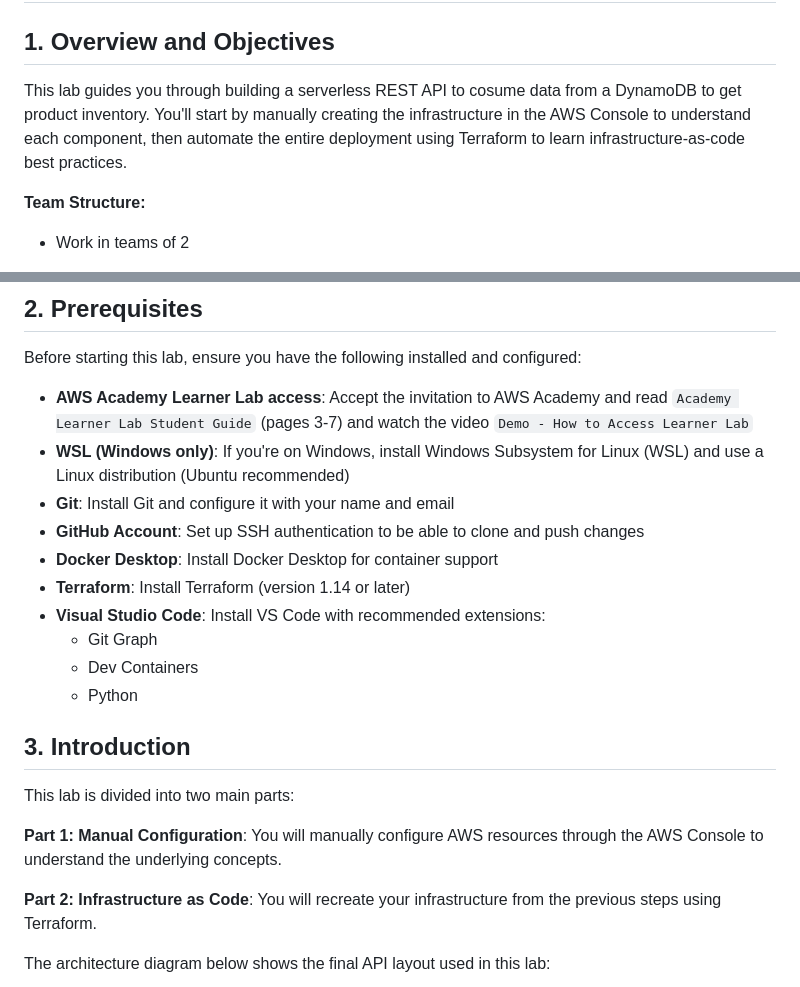
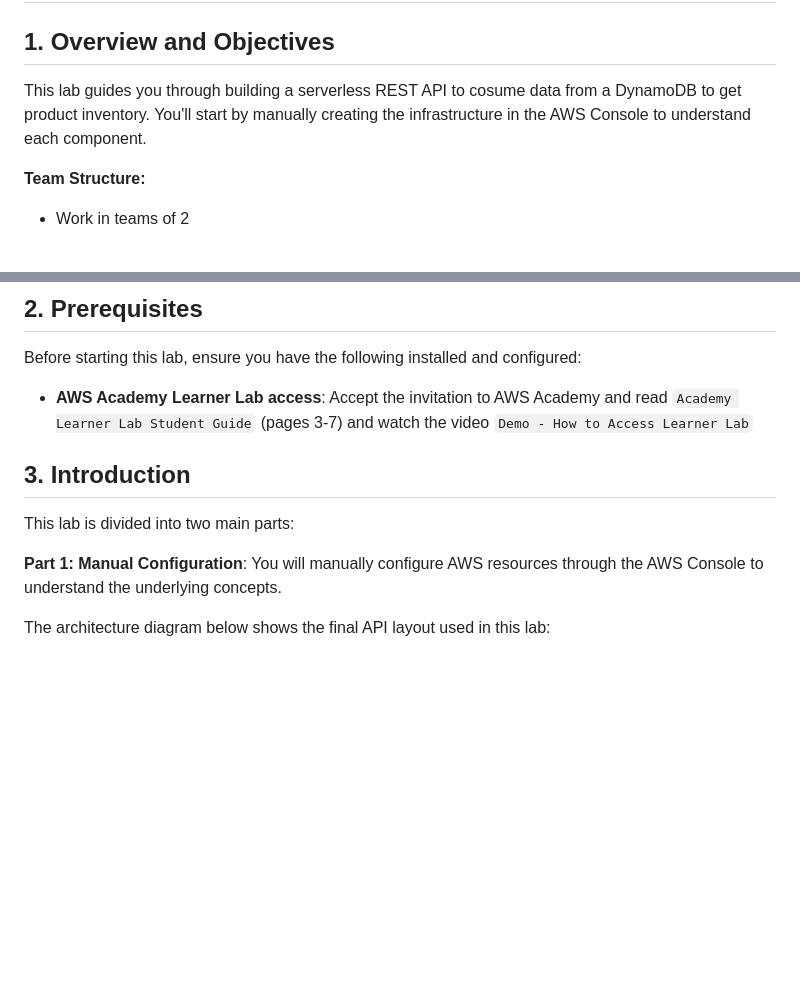
Before and after one commit to irearroyo/ccc-lab2, a Markdown page: README.md, 2 parts joined by grey strips. GitHub-like rendering; blank space fills up the shorter version.

```diff
--- a/README.md
+++ b/README.md
@@ -3,7 +3,7 @@
 
 ## 1. Overview and Objectives
 
-This lab guides you through building a serverless REST API to cosume data from a DynamoDB to get product inventory. You'll start by manually creating the infrastructure in the AWS Console to understand each component, then automate the entire deployment using Terraform to learn infrastructure-as-code best practices.
+This lab guides you through building a serverless REST API to cosume data from a DynamoDB to get product inventory. You'll start by manually creating the infrastructure in the AWS Console to understand each component.
 
 **Team Structure:**
 - Work in teams of 2
@@ -22,15 +22,6 @@ This lab guides you through building a serverless REST API to cosume data from a
 Before starting this lab, ensure you have the following installed and configured:
 
 - **AWS Academy Learner Lab access**: Accept the invitation to AWS Academy and read `Academy Learner Lab Student Guide` (pages 3-7) and watch the video `Demo - How to Access Learner Lab`
-- **WSL (Windows only)**: If you're on Windows, install Windows Subsystem for Linux (WSL) and use a Linux distribution (Ubuntu recommended)
-- **Git**: Install Git and configure it with your name and email
-- **GitHub Account**: Set up SSH authentication to be able to clone and push changes
-- **Docker Desktop**: Install Docker Desktop for container support
-- **Terraform**: Install Terraform (version 1.14 or later)
-- **Visual Studio Code**: Install VS Code with recommended extensions:
-  - Git Graph
-  - Dev Containers
-  - Python
 
 ## 3. Introduction
 
@@ -38,7 +29,6 @@ This lab is divided into two main parts:
 
 **Part 1: Manual Configuration**: You will manually configure AWS resources through the AWS Console to understand the underlying concepts.
 
-**Part 2: Infrastructure as Code**: You will recreate your infrastructure from the previous steps using Terraform.
 
 The architecture diagram below shows the final API layout used in this lab:
 
```
